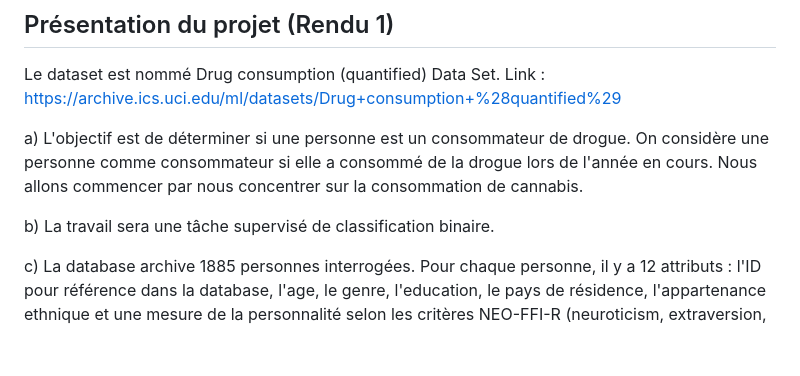
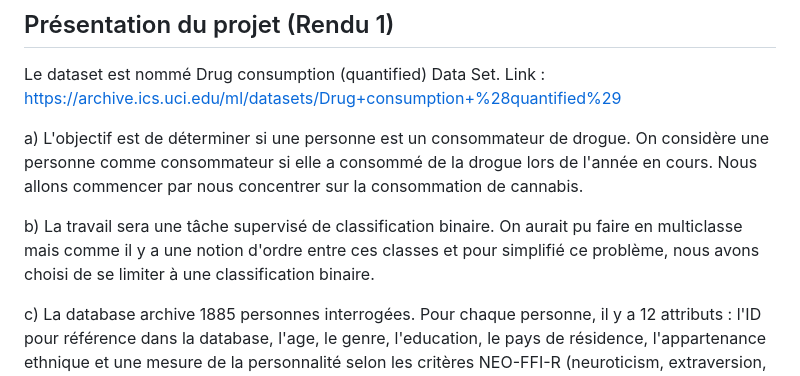
Before and after one commit to BPMazino/drug-consumption-prediction, a Markdown page: README.md, the part around the change. Drawn GitHub-style; blank space fills up the shorter version.

```diff
--- a/README.md
+++ b/README.md
@@ -17,7 +17,7 @@ Link : <https://archive.ics.uci.edu/ml/datasets/Drug+consumption+%28quantified%2
 
 a) L'objectif est de déterminer si une personne est un consommateur de drogue. On considère une personne comme consommateur si elle a consommé de la drogue lors de l'année en cours. Nous allons commencer par nous concentrer sur la consommation de cannabis.
 
-b) La travail sera une tâche supervisé de classification binaire.
+b) La travail sera une tâche supervisé de classification binaire. On aurait pu faire en multiclasse mais comme il y a une notion d'ordre entre ces classes et pour simplifié ce problème, nous avons choisi de se limiter à une classification binaire.
 
 c) La database archive 1885 personnes interrogées. Pour chaque personne, il y a 12 attributs : l'ID pour référence dans la database, l'age, le genre, l'education, le pays de résidence, l'appartenance ethnique et une mesure de la personnalité selon les critères NEO-FFI-R (neuroticism, extraversion, openness to experience, agreeableness, and conscientiousness), BIS-11 (impulsivity), et ImpSS (sensation seeking).
 
```
